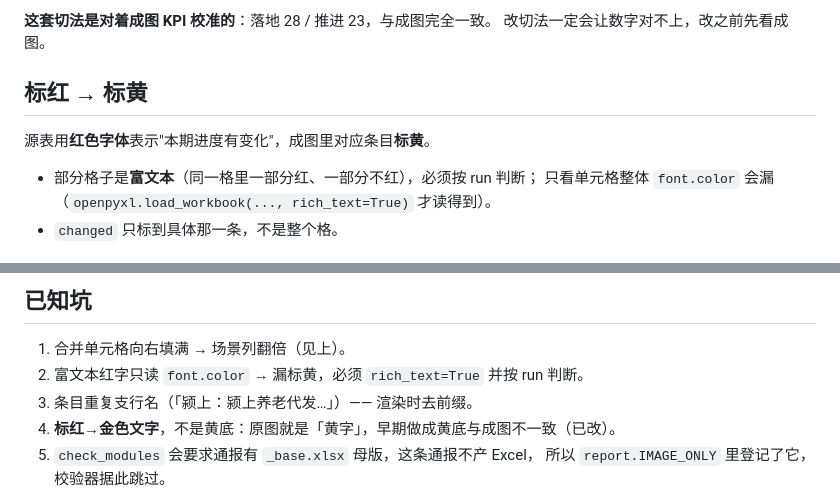
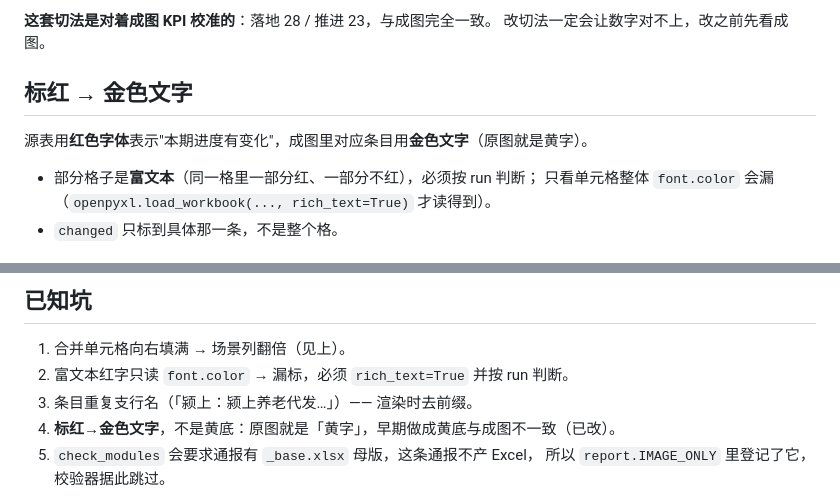
Before and after one commit to IVseIce/icbc-dashboard, a Markdown page: docs/modules/jg-customer-all.md, 2 parts joined by grey strips. Drawn GitHub-style.

```diff
--- a/docs/modules/jg-customer-all.md
+++ b/docs/modules/jg-customer-all.md
@@ -39,9 +39,9 @@ A12       注释：标红为进度有变化项目
 **这套切法是对着成图 KPI 校准的**：落地 28 / 推进 23，与成图完全一致。
 改切法一定会让数字对不上，改之前先看成图。
 
-## 标红 → 标黄
+## 标红 → 金色文字
 
-源表用**红色字体**表示"本期进度有变化"，成图里对应条目**标黄**。
+源表用**红色字体**表示"本期进度有变化"，成图里对应条目用**金色文字**（原图就是黄字）。
 
 - 部分格子是**富文本**（同一格里一部分红、一部分不红），必须按 run 判断；
   只看单元格整体 `font.color` 会漏（`openpyxl.load_workbook(..., rich_text=True)` 才读得到）。
@@ -78,7 +78,7 @@ A12       注释：标红为进度有变化项目
 ## 已知坑
 
 1. 合并单元格向右填满 → 场景列翻倍（见上）。
-2. 富文本红字只读 `font.color` → 漏标黄，必须 `rich_text=True` 并按 run 判断。
+2. 富文本红字只读 `font.color` → 漏标，必须 `rich_text=True` 并按 run 判断。
 3. 条目重复支行名（「颍上：颍上养老代发…」）—— 渲染时去前缀。
 4. **标红→金色文字**，不是黄底：原图就是「黄字」，早期做成黄底与成图不一致（已改）。
 5. `check_modules` 会要求通报有 `_base.xlsx` 母版，这条通报不产 Excel，
```
Also changed, not shown: docs/HANDOFF.md (+2 -2 lines).
